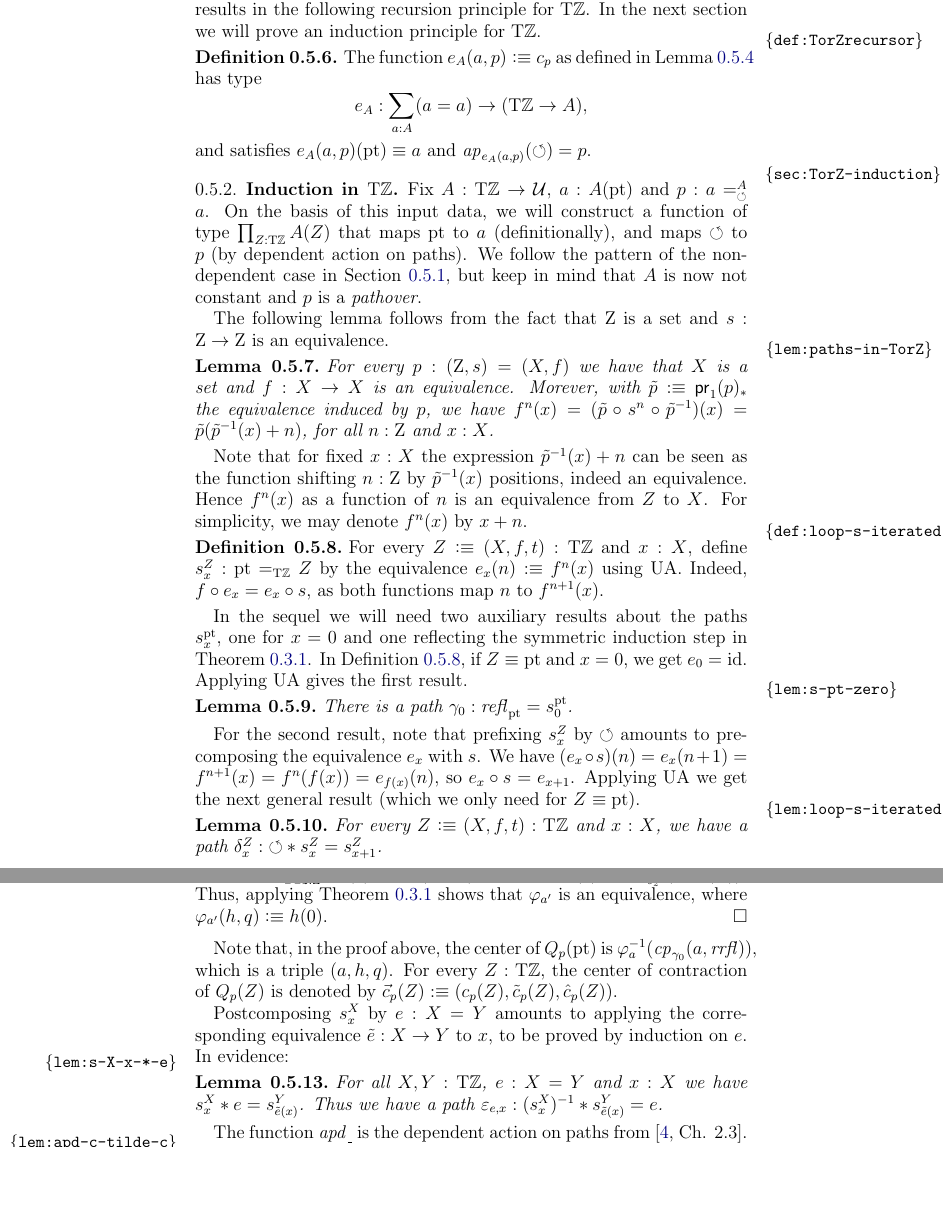
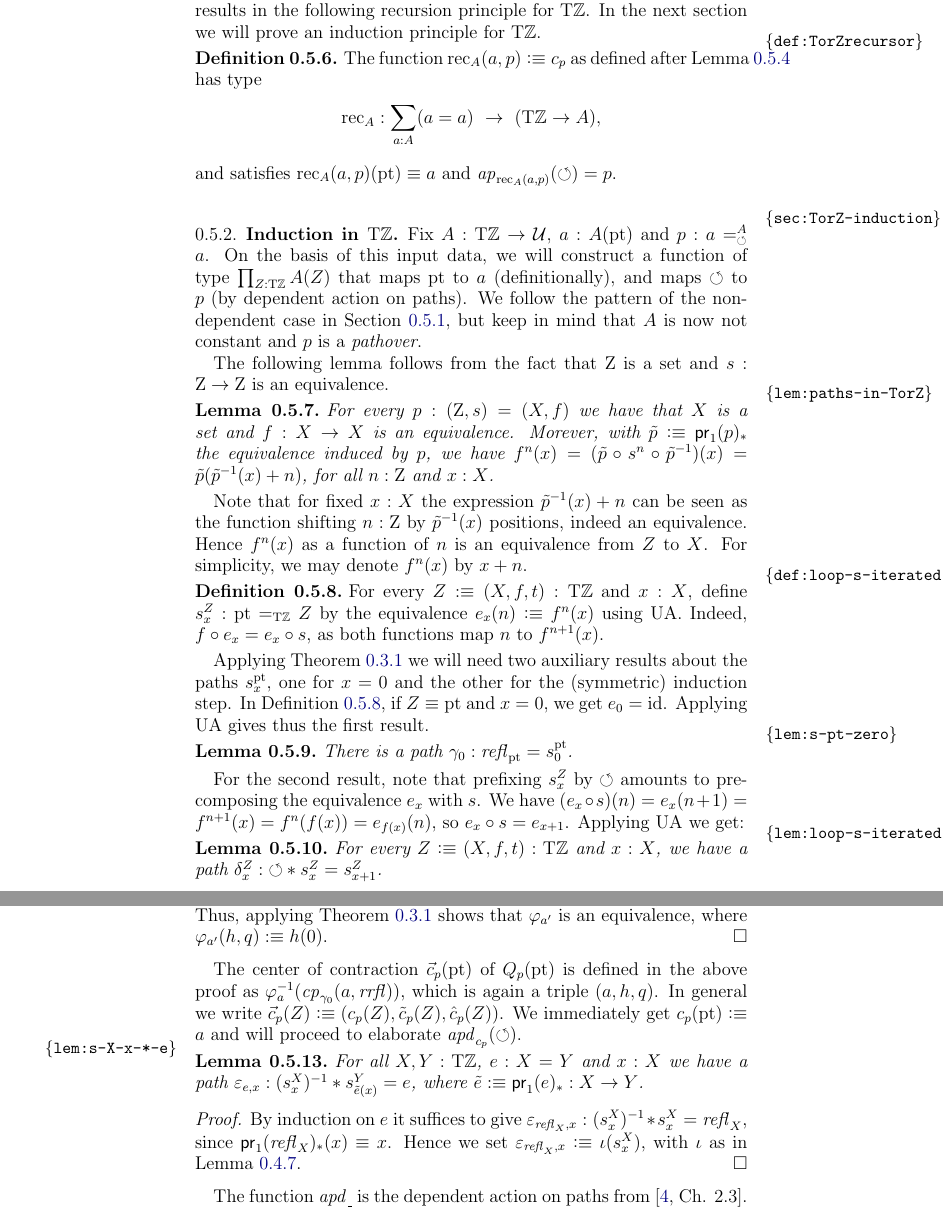
Before and after one commit to UniMath/SymmetryBook, a LaTeX paper (ZTors.tex): two parts of pages 11 and 12 of 14 before the commit and two parts of pages 11 and 12 of 15 after it, joined at a grey line, cut so that both start at the same text, the shorter picture padded with empty space. Compiled offline with pdfLaTeX.

Commit message:
w.i.p. induction

```diff
--- a/ZTors.tex
+++ b/ZTors.tex
@@ -669,13 +670,13 @@ We summarize the results in the following recursion principle for $\TorZ$.
 In the next section we will prove an induction principle for $\TorZ$.
 
 \begin{definition}\label{def:TorZrecursor}
-The function $e_A(a,p) \defeq c_p$ as defined in
+The function ${\rec}_A(a,p) \defeq c_p$ as defined after
 \cref{lem:guided-null-hmtps} has type
 \[
-e_A : \sum_{a:A}(a=a) \to (\TorZ \to A),
+{\rec}_A : \sum_{a:A}(a=a) ~~\to~~ (\TorZ \to A),
 \]
-and satisfies $e_A(a,p)(\pt) \jdeq a$ and
-$\ap{e_A(a,p)}(\Zloop) = p$.
+and satisfies ${\rec}_A(a,p)(\pt) \jdeq a$ and
+$\ap{{\rec}_A(a,p)}(\Zloop) = p$.
 \end{definition}
 
 \subsection{Induction in $\TorZ$}\label{sec:TorZ-induction}
@@ -709,10 +710,11 @@ $e_x(n)\defeq f^n(x)$ using UA. Indeed,
 $f\circ e_x = e_x \circ s$, as both functions map $n$ to $f^{n+1}(x)$.
 \end{definition}
 
-In the sequel we will need two auxiliary results about the paths $s^\pt_x$,
-one for $x=0$ and one reflecting the symmetric induction step in \cref{thm:integers-univ-symm}.
+Applying \cref{thm:integers-univ-symm} we will need two auxiliary
+results about the paths $s^\pt_x$, one for $x=0$ and
+the other for the (symmetric) induction step.
 In \cref{def:loop-s-iterated}, if $Z\jdeq\pt$ and $x=0$, we get $e_0 = \id$.
-Applying UA gives the first result.
+Applying UA gives thus the first result.
 
 \begin{lemma}\label{lem:s-pt-zero}
   There is a path $\gamma_0 : \refl{\pt} = s^\pt_0$.
@@ -721,8 +723,7 @@ Applying UA gives the first result.
 For the second result, note that prefixing $s^Z_x$ by ${\Zloop}$
 amounts to precomposing the equivalence $e_x$ with $s$.
 We have $(e_x\circ s)(n) = e_x(n+1) = f^{n+1}(x) = f^n(f(x)) =e_{f(x)}(n)$,
-so $e_x\circ s = e_{x+1}$. Applying UA we get the next general result
-(which we only need for $Z\jdeq\pt$).
+so $e_x\circ s = e_{x+1}$. Applying UA we get:
 
 \begin{lemma}\label{lem:loop-s-iterated}
   For every $Z\defeq(X,f,t):\TorZ$ and $x:X$, we have a path
@@ -774,23 +775,31 @@ where $\delta^Z_x$ comes from \cref{lem:loop-s-iterated}.
   shows that $\varphi_{a'}$ is an equivalence,
   where $\varphi_{a'}(h,q) \defeq h(0)$.
 \end{proof}
-Note that, in the proof above, the center of $Q_p(\pt)$ is
-$\varphi_{a}^{-1}(\cp{\gamma_0}(a,\rrfl))$, which is a triple $(a,h,q)$.
-For every $Z:\TorZ$, the center of contraction of $Q_p(Z)$
-is denoted by $\vec{c}_p(Z)\defeq(c_p(Z),\tilde{c}_p(Z),\hat{c}_p(Z))$.
+
+The center of contraction $\vec{c}_p(\pt)$ of $Q_p(\pt)$ is
+defined in the above proof as $\varphi_{a}^{-1}(\cp{\gamma_0}(a,\rrfl))$,
+which is again a triple $(a,h,q)$. In general we write
+$\vec{c}_p(Z)\defeq(c_p(Z),\tilde{c}_p(Z),\hat{c}_p(Z))$.
+We immediately get $c_p(\pt)\defeq a$ and will proceed to
+elaborate $\apd{c_p}(\Zloop)$.
 
 %\begin{figure}
 %\caption{\label{fig:TorZ-induction}LET'S HAVE SOME INFORMATIVE PICTURE}
 %\end{figure}
 
-Postcomposing $s^X_x$ by $e: X=Y$ amounts to
-applying the corresponding equivalence $\ptoe{e}: X\to Y$ to $x$,
-to be proved by induction on $e$. In evidence:
-
 \begin{lemma}\label{lem:s-X-x-*-e}
-  For all $X,Y:\TorZ$, $e: X=Y$ and $x:X$ we have $s^X_x \ct e = s^Y_{\ptoe{e}(x)}$.
-  Thus we have a path $\varepsilon_{e,x} : (s^X_x)^{-1} \ct s^Y_{\ptoe{e}(x)} = e$.
+  For all $X,Y:\TorZ$, $e: X=Y$ and $x:X$ we have a path
+  $\varepsilon_{e,x} : (s^X_x)^{-1} \ct s^Y_{\ptoe{e}(x)} = e$,
+  where $\ptoe{e}\defeq \mathsf{pr}_1(e)_* : X\to Y$.
+% Moreover, $\varepsilon_{\refl{X},x} \defeq \iota(s^X_x)$.
 \end{lemma}
+\begin{proof}
+By induction on $e$ it suffices to give
+$\varepsilon_{\refl{X},x} : (s^X_x)^{-1} \ct s^X_x = \refl{X}$,
+since $\mathsf{pr}_1(\refl{X})_*(x) \jdeq x$.
+Hence we set $\varepsilon_{\refl{X},x} \defeq \iota(s^X_x)$,
+with $\iota$ as in \cref{lem:invlaw-change-path}.
+\end{proof}
 
 %The following lemmas use pathover reversal denoted by $({-})^{-o}$.
 The function $\apd{\_}$ is the dependent action on paths from \cite[Ch. 2.3]{hottbook}.
```
Also changed, not shown: ZTors.tex (27 more changed lines).
